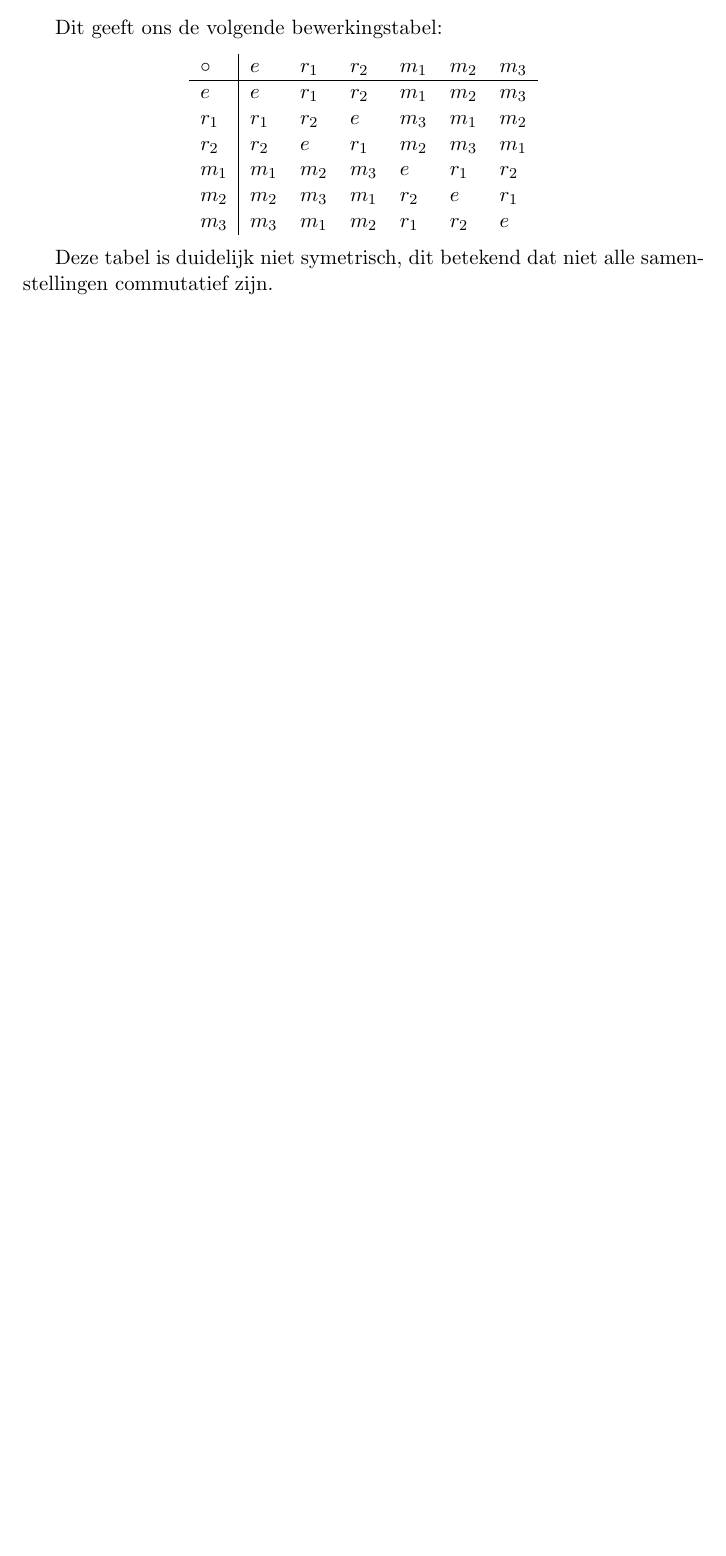
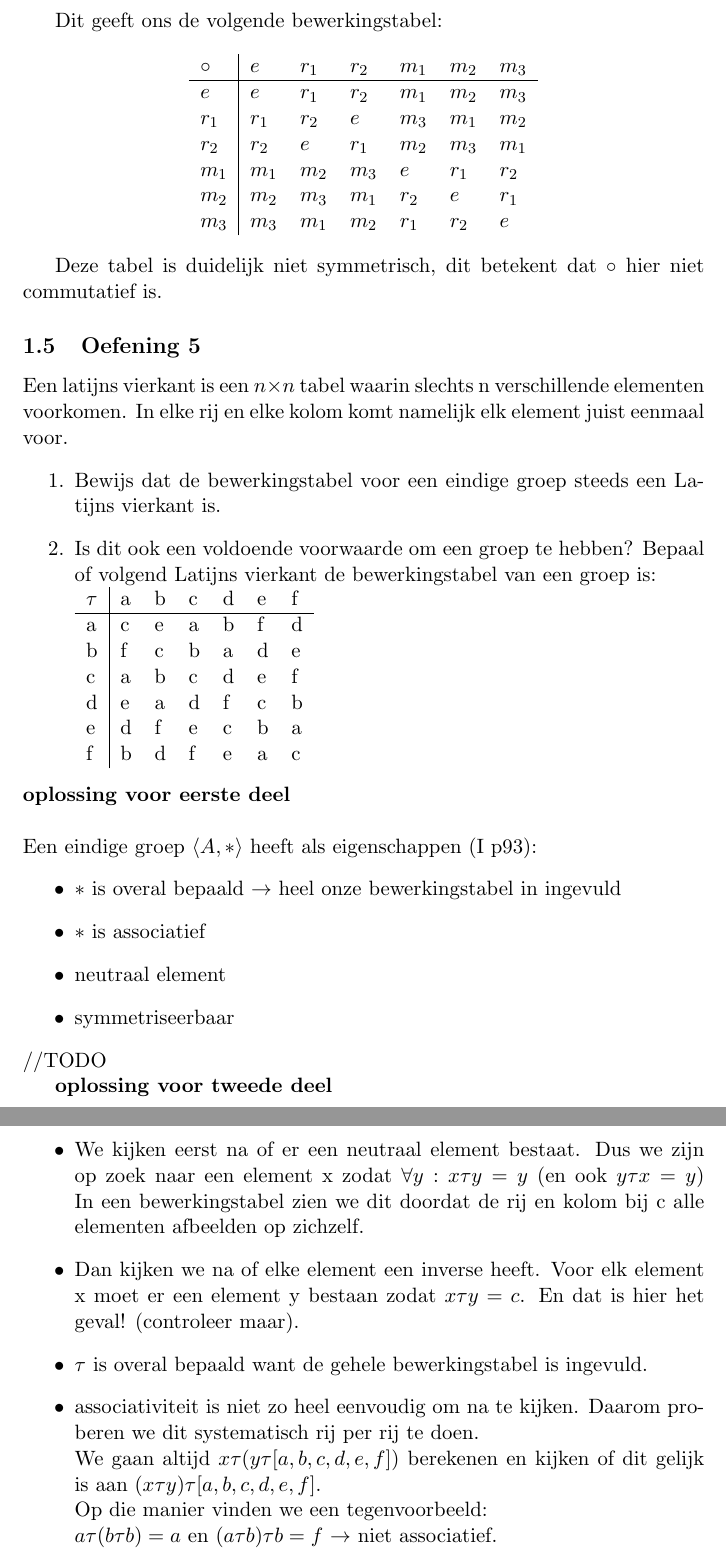
Before and after one commit to pcoenen/Algebra-solutions-excercises, a LaTeX document (main.tex): part of page 8 of 8 before the commit and two parts of pages 9 and 10 of 10 after it, the two joined at a grey line, cut so that both start at the same text, the shorter picture padded with empty space. Compiled offline with pdfLaTeX.

Commit message:
heel wat kleine verbeteringen en laatste oefening getypt er mist wel nog deel 1 van de vraag (het bewijs) maar dit lijkt mij niet zo relevant

```diff
--- a/main.tex
+++ b/main.tex
@@ -8,7 +8,7 @@
 
 \usepackage{natbib}
 \usepackage{graphicx}
-\usepackage{ dsfont }
+%\\usepackage{ dsfont }
 \usepackage{ textcomp }
 \usepackage{enumitem}
 \usepackage{amsmath}
@@ -292,7 +296,7 @@ Bij een gelijkzijdige driehoek hebben we dus $3*2 = 6$ isometrieën.
 Dit geeft ons de volgende bewerkingstabel:
 $$
 \begin{tabular}{l|llllll}
-◦     & $e$   & $r_1$ & $r_2$ & $m_1$ & $m_2$ & $m_3$ \\ \hline
+$\circ$ & $e$   & $r_1$ & $r_2$ & $m_1$ & $m_2$ & $m_3$ \\ \hline
 $e$   & $e$   & $r_1$ & $r_2$ & $m_1$ & $m_2$ & $m_3$ \\
 $r_1$ & $r_1$ & $r_2$ & $e$   & $m_3$ & $m_1$ & $m_2$ \\
 $r_2$ & $r_2$ & $e$   & $r_1$ & $m_2$ & $m_3$ & $m_1$ \\
@@ -302,7 +306,50 @@ $m_3$ & $m_3$ & $m_1$ & $m_2$ & $r_1$ & $r_2$ & $e$
 \end{tabular}
 $$
 
-Deze tabel is duidelijk niet symetrisch, dit betekend dat niet alle samenstellingen commutatief zijn.
+Deze tabel is duidelijk niet symmetrisch, dit betekent dat $\circ$ hier niet commutatief is. %ik kan niet zeggen dat samenstellingen commutatief zijn
+
+\subsection{Oefening 5}
+Een latijns vierkant is een $n \times n$ tabel waarin slechts n verschillende elementen voorkomen. In elke rij en elke kolom komt namelijk elk element juist eenmaal voor.
+\begin{enumerate}
+	\item Bewijs dat de bewerkingstabel voor een eindige groep steeds een Latijns vierkant is.
+	\item Is dit ook een voldoende voorwaarde om een groep te hebben? Bepaal of volgend Latijns vierkant de bewerkingstabel van een groep is: \\
+	\begin{tabular}{l | l l l l l l }
+		$\tau$ & a & b & c & d & e & f \\ \hline
+		a & c & e & a & b & f & d \\
+		b & f & c & b & a & d & e \\
+		c & a & b & c & d & e & f \\
+		d & e & a & d & f & c & b \\
+		e & d & f & e & c & b & a \\
+		f & b & d & f & e &a &c
+	\end{tabular}
+\end{enumerate}
+\textbf{oplossing voor eerste deel} \\ \\
+Een eindige groep $\langle A, * \rangle$ heeft als eigenschappen (I p93):
+\begin{itemize}
+	\item $*$ is overal bepaald
+	$\rightarrow$ heel onze bewerkingstabel in ingevuld
+	\item $*$ is associatief
+	\item neutraal element
+	\item symmetriseerbaar
+\end{itemize}
+//TODO
+
+\textbf{oplossing voor tweede deel} \\
+\begin{itemize}
+	\item We kijken eerst na of er een neutraal element bestaat.
+	Dus we zijn op zoek naar een element x zodat $\forall y: x \tau y=y$ (en ook $y \tau x = y$)
+	In een bewerkingstabel zien we dit doordat de rij en kolom bij c alle elementen afbeelden op zichzelf.
+	\item Dan kijken we na of elke element een inverse heeft. Voor elk element x moet er een element y bestaan zodat $x \tau y = c$. En dat is hier het geval! (controleer maar).
+	\item $\tau$ is overal bepaald want de gehele bewerkingstabel is ingevuld.
+	\item associativiteit is niet zo heel eenvoudig om na te kijken. Daarom proberen we dit systematisch rij per rij te doen. \\
+	We gaan altijd $ x \tau (y \tau [a, b, c,d,e,f])$ berekenen en kijken of dit gelijk is aan $(x \tau y) \tau  [a, b, c,d,e,f]$.\\
+	Op die manier vinden we een tegenvoorbeeld:\\
+	$a \tau (b \tau b) = a $ en $(a \tau b) \tau b =f$
+	$\rightarrow$ niet associatief.
+
+\end{itemize}
+
+
 
 
 \end{document}
```
Also changed, not shown: main.pdf, main.tex (56 more changed lines).
